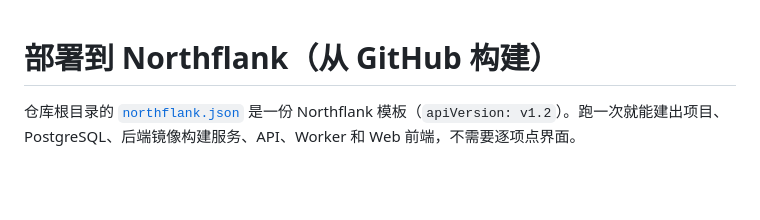
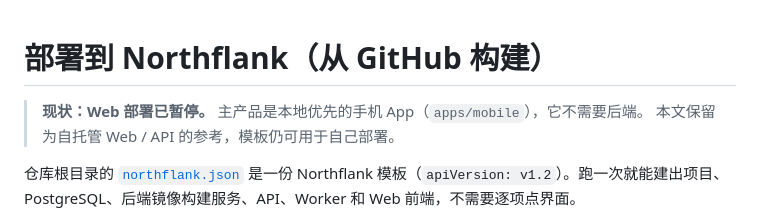
Before and after one commit to wst7/xunji, a Markdown page: docs/DEPLOY_NORTHFLANK.md, the part around the change. GitHub-like rendering; blank space fills up the shorter version.

Commit message:
Mark the web deployment runbooks as paused
Co-Authored-By: Claude Code <noreply@anthropic.com>

```diff
--- a/docs/DEPLOY_NORTHFLANK.md
+++ b/docs/DEPLOY_NORTHFLANK.md
@@ -1,4 +1,7 @@
 # 部署到 Northflank（从 GitHub 构建）
+
+> **现状：Web 部署已暂停。** 主产品是本地优先的手机 App（`apps/mobile`），它不需要后端。
+> 本文保留为自托管 Web / API 的参考，模板仍可用于自己部署。
 
 仓库根目录的 [`northflank.json`](../northflank.json) 是一份 Northflank 模板（`apiVersion: v1.2`）。跑一次就能建出项目、PostgreSQL、后端镜像构建服务、API、Worker 和 Web 前端，不需要逐项点界面。
 
```
Also changed, not shown: docs/DEPLOY_FREE.md (+3 -0 lines).
